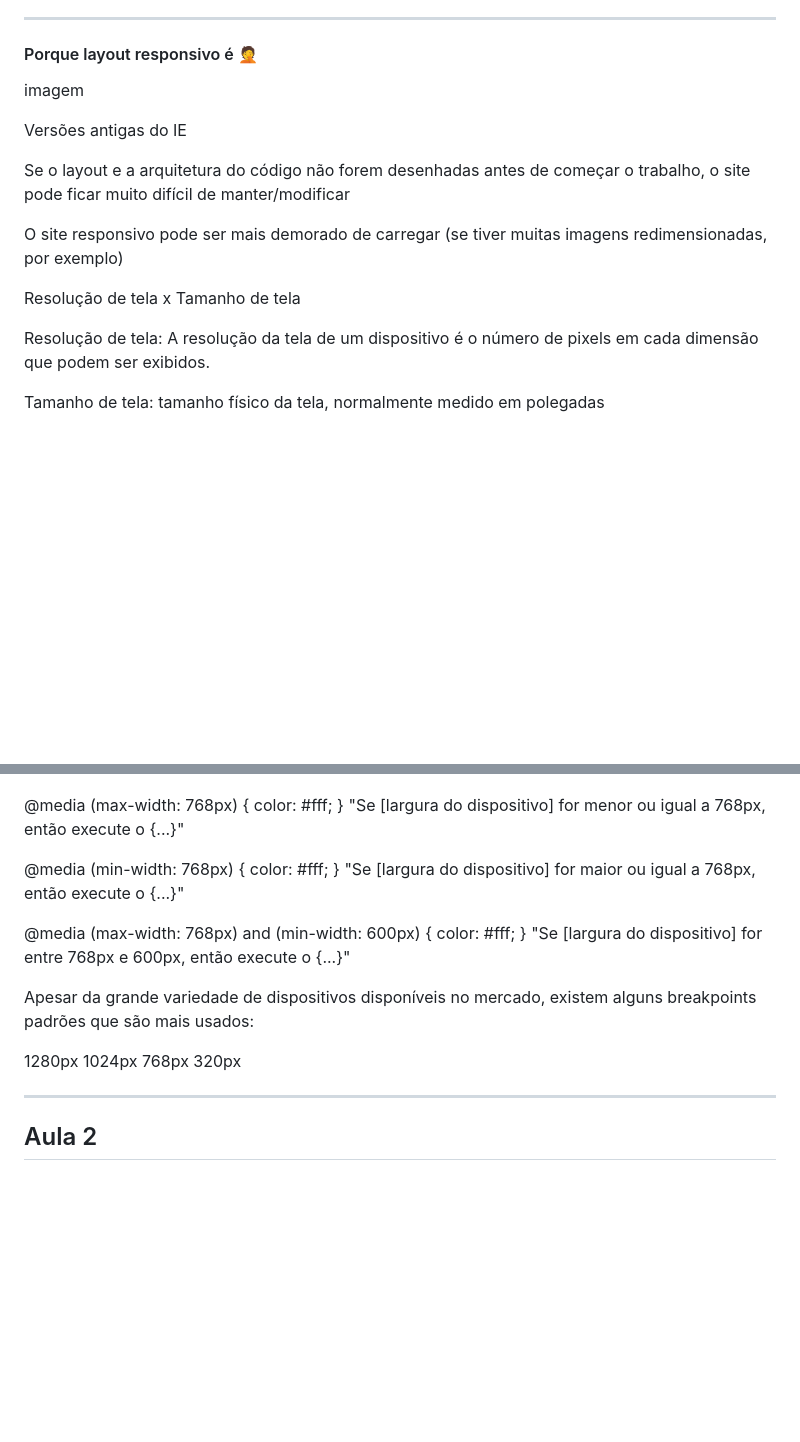
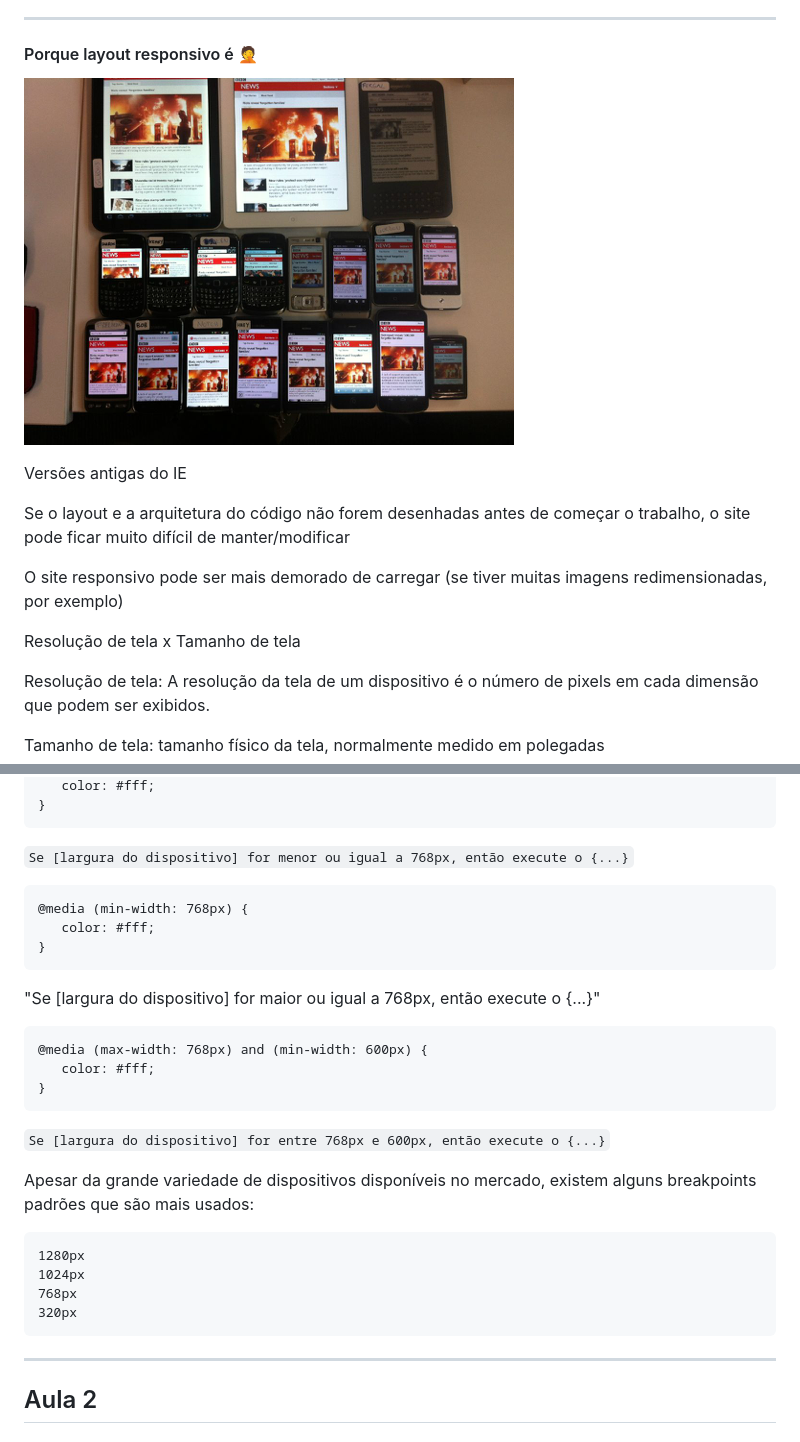
Before and after one commit to reprograma/responsivo, a Markdown page: README.md, 2 parts joined by grey strips. Rendered like a GitHub page; pictures changed too: images/devices.png (added); blank space fills up the shorter version.

````diff
--- a/README.md
+++ b/README.md
@@ -37,7 +37,7 @@ SEO friendly: como a aplicação só tem uma URL isso ajuda a manter todos os da
 
 #### Porque layout responsivo é 🤦‍
 
-imagem
+![Mockup](images/devices.png)
 
 Versões antigas do IE
 
@@ -45,9 +45,7 @@ Se o layout e a arquitetura do código não forem desenhadas antes de começar o
 
 O site responsivo pode ser mais demorado de carregar (se tiver muitas imagens redimensionadas, por exemplo)
 
-Resolução de tela
-x
-Tamanho de tela
+Resolução de tela x Tamanho de tela
 
 Resolução de tela: A resolução da tela de um dispositivo é o número de pixels em cada dimensão que podem ser exibidos.
 
@@ -87,27 +85,32 @@ O primeiro passo é adicionar a metatag viewport  no <head> do site. Essa tag va
 @media (max-width: 768px) {
    color: #fff;
 }
-"Se [largura do dispositivo] for menor ou igual a 768px, então execute o {...}"
+```
 
+`Se [largura do dispositivo] for menor ou igual a 768px, então execute o {...}`
 
+```
 @media (min-width: 768px) {
    color: #fff;
 }
+```
 "Se [largura do dispositivo] for maior ou igual a 768px, então execute o {...}"
 
-
+```
 @media (max-width: 768px) and (min-width: 600px) {
    color: #fff;
 }
-"Se [largura do dispositivo] for entre 768px e 600px, então execute o {...}"
-
+```
+`Se [largura do dispositivo] for entre 768px e 600px, então execute o {...}`
 
 Apesar da grande variedade de dispositivos disponíveis no mercado, existem alguns breakpoints padrões que são mais usados:
 
+```
 1280px
 1024px
 768px
 320px
+```
 
 ***
 
````
Also changed, not shown: other parts of README.md (+11 -11 lines), images/mobile-first-1.png (added), images/mobile-first-2.png (added), images/mobile-first-3.png (added).
